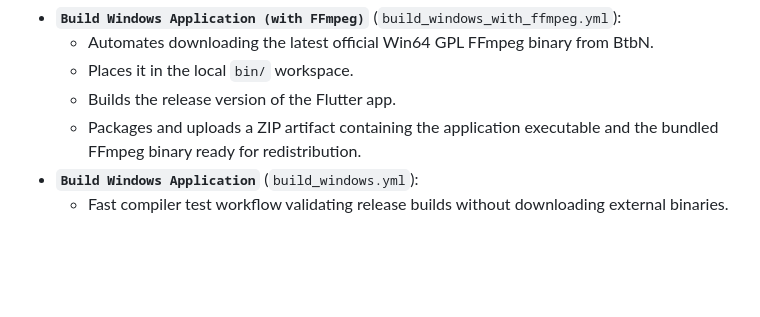
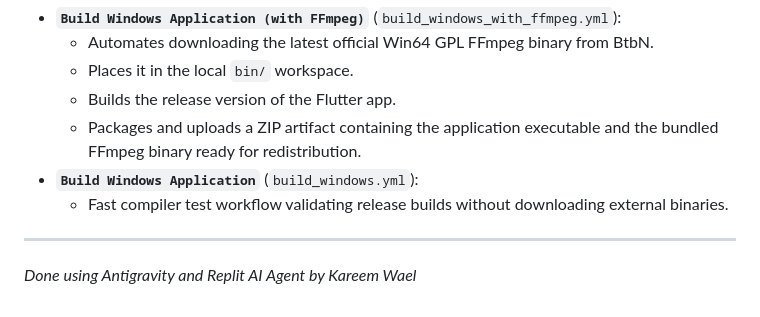
Before and after one commit to kareemwael9898/flutter-h265-renderer, a Markdown page: README.md, the part around the change. Drawn GitHub-style; blank space fills up the shorter version.

Commit message:
docs: add contribution attribution to README

```diff
--- a/README.md
+++ b/README.md
@@ -109,3 +109,7 @@ The project includes GitHub Actions workflows under `.github/workflows/`:
   - Packages and uploads a ZIP artifact containing the application executable and the bundled FFmpeg binary ready for redistribution.
 - **`Build Windows Application`** (`build_windows.yml`):
   - Fast compiler test workflow validating release builds without downloading external binaries.
+
+---
+
+*Done using Antigravity and Replit AI Agent by Kareem Wael*
```
